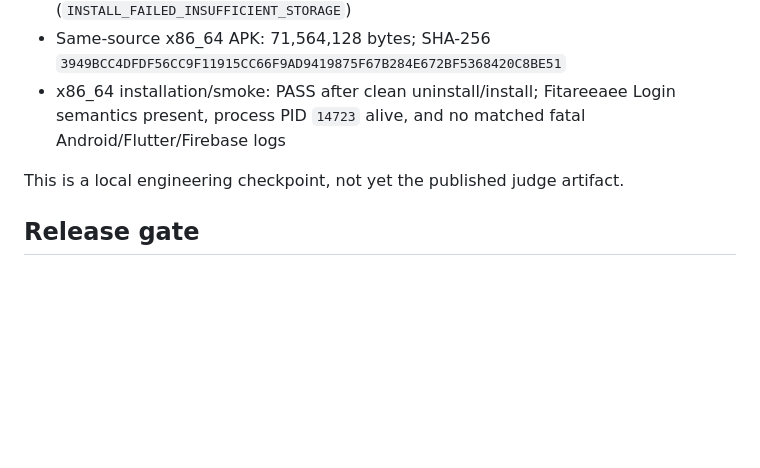
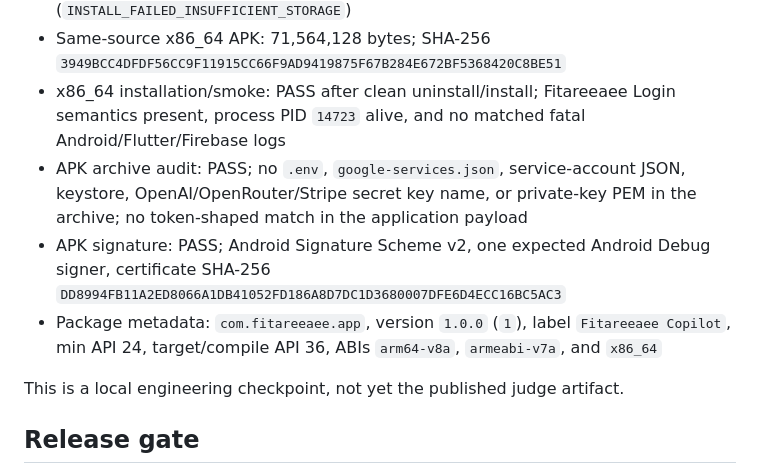
Before and after one commit to MoazGamalMohamed/fitareeaee-copilot, a Markdown page: docs/TEST_MATRIX.md, the part around the change. Drawn GitHub-style; blank space fills up the shorter version.

```diff
--- a/docs/TEST_MATRIX.md
+++ b/docs/TEST_MATRIX.md
@@ -105,6 +105,9 @@ the contest release.
 - Universal installation: not counted on the low-storage emulator (`INSTALL_FAILED_INSUFFICIENT_STORAGE`)
 - Same-source x86_64 APK: 71,564,128 bytes; SHA-256 `3949BCC4DFDF56CC9F11915CC66F9AD9419875F67B284E672BF5368420C8BE51`
 - x86_64 installation/smoke: PASS after clean uninstall/install; Fitareeaee Login semantics present, process PID `14723` alive, and no matched fatal Android/Flutter/Firebase logs
+- APK archive audit: PASS; no `.env`, `google-services.json`, service-account JSON, keystore, OpenAI/OpenRouter/Stripe secret key name, or private-key PEM in the archive; no token-shaped match in the application payload
+- APK signature: PASS; Android Signature Scheme v2, one expected Android Debug signer, certificate SHA-256 `DD8994FB11A2ED8066A1DB41052FD186A8D7DC1D3680007DFE6D4ECC16BC5AC3`
+- Package metadata: `com.fitareeaee.app`, version `1.0.0` (`1`), label `Fitareeaee Copilot`, min API 24, target/compile API 36, ABIs `arm64-v8a`, `armeabi-v7a`, and `x86_64`
 
 This is a local engineering checkpoint, not yet the published judge artifact.
 
```
Also changed, not shown: docs/BUILD_WEEK_PROGRESS.md (+19 -0 lines).
